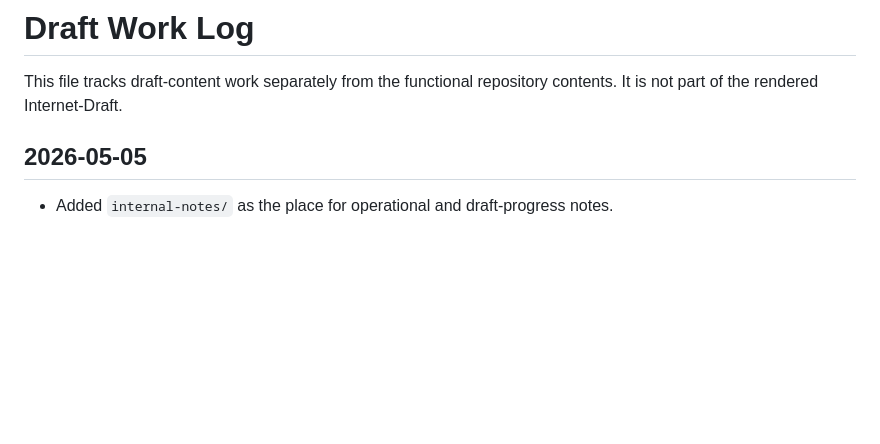
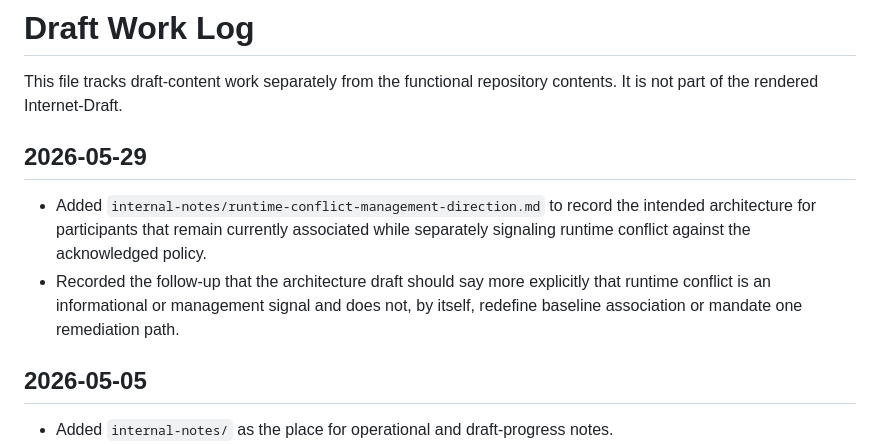
Before and after one commit to drspangle/draft-dsmullen-ppd-architecture, a Markdown page: internal-notes/draft-work-log.md, the part around the change. Drawn GitHub-style; blank space fills up the shorter version.

Commit message:
Record runtime-conflict management follow-up

```diff
--- a/internal-notes/draft-work-log.md
+++ b/internal-notes/draft-work-log.md
@@ -2,6 +2,16 @@
 
 This file tracks draft-content work separately from the functional repository
 contents. It is not part of the rendered Internet-Draft.
+
+## 2026-05-29
+
+- Added `internal-notes/runtime-conflict-management-direction.md` to record the
+  intended architecture for participants that remain currently associated while
+  separately signaling runtime conflict against the acknowledged policy.
+- Recorded the follow-up that the architecture draft should say more
+  explicitly that runtime conflict is an informational or management signal and
+  does not, by itself, redefine baseline association or mandate one
+  remediation path.
 
 ## 2026-05-05
 
```
Also changed, not shown: internal-notes/runtime-conflict-management-direction.md (added, +52 -0 lines).
